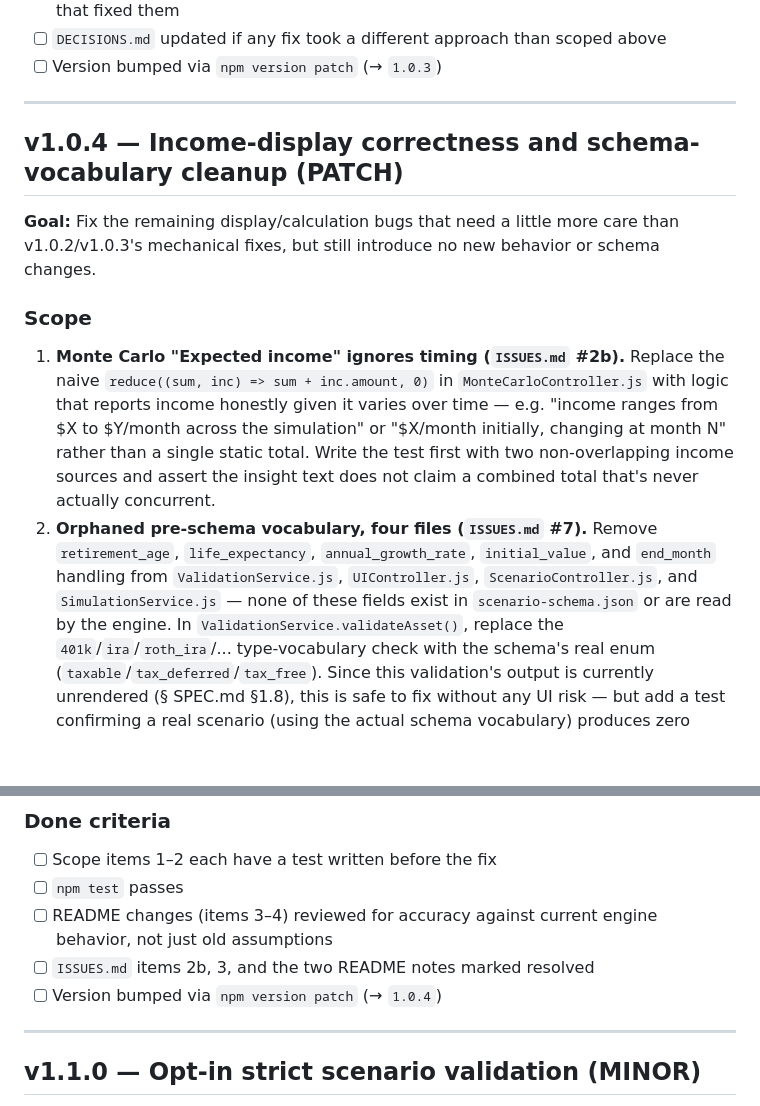
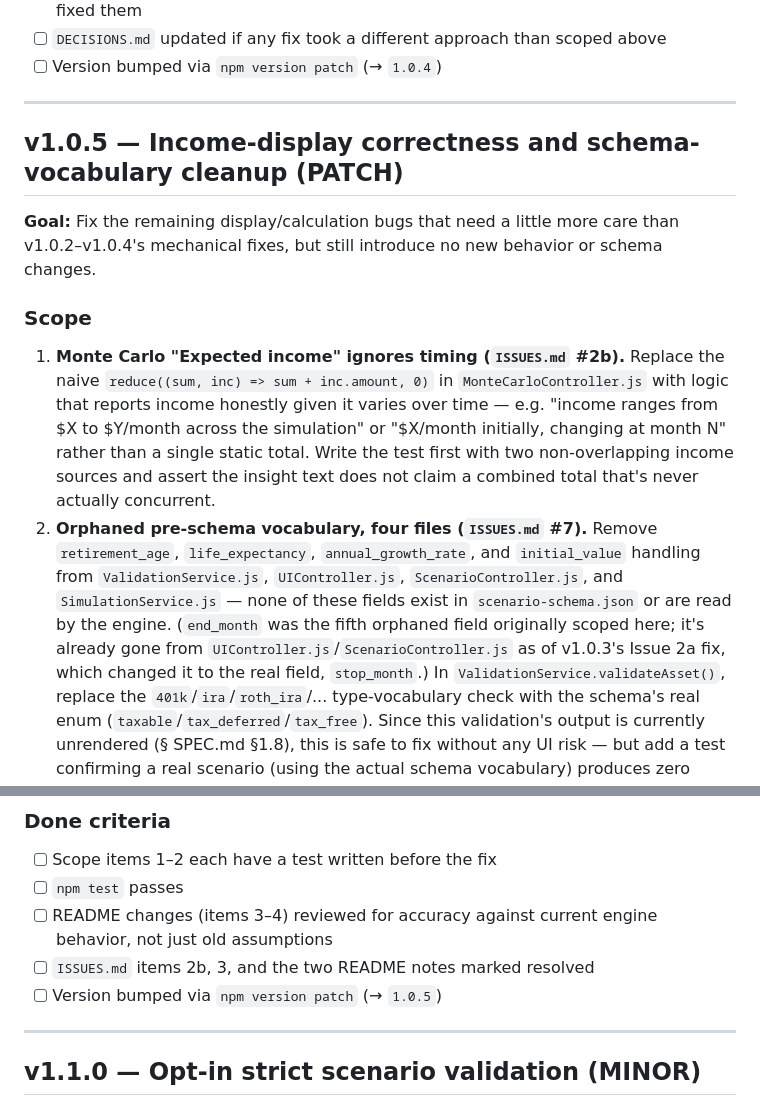
Before and after one commit to jeffwright13/retirement-scenario-explorer, a Markdown page: docs/PLAN.md, 2 parts joined by grey strips. Rendered like a GitHub page; blank space fills up the shorter version.

```diff
--- a/docs/PLAN.md
+++ b/docs/PLAN.md
@@ -92,13 +114,13 @@ versions and Backlog below.
       commit/PR that fixed them
 - [ ] `DECISIONS.md` updated if any fix took a different approach than scoped above
-- [ ] Version bumped via `npm version patch` (→ `1.0.3`)
+- [ ] Version bumped via `npm version patch` (→ `1.0.4`)
 
 ---
 
-## v1.0.4 — Income-display correctness and schema-vocabulary cleanup (PATCH)
+## v1.0.5 — Income-display correctness and schema-vocabulary cleanup (PATCH)
 
 **Goal:** Fix the remaining display/calculation bugs that need a little more care
-than v1.0.2/v1.0.3's mechanical fixes, but still introduce no new behavior or schema
+than v1.0.2–v1.0.4's mechanical fixes, but still introduce no new behavior or schema
 changes.
 
 ### Scope
@@ -111,10 +133,12 @@ changes.
    with two non-overlapping income sources and assert the insight text does not
    claim a combined total that's never actually concurrent.
 2. **Orphaned pre-schema vocabulary, four files (`ISSUES.md` #7).** Remove
-   `retirement_age`, `life_expectancy`, `annual_growth_rate`, `initial_value`, and
-   `end_month` handling from `ValidationService.js`, `UIController.js`,
-   `ScenarioController.js`, and `SimulationService.js` — none of these fields exist
-   in `scenario-schema.json` or are read by the engine. In
+   `retirement_age`, `life_expectancy`, `annual_growth_rate`, and `initial_value`
+   handling from `ValidationService.js`, `UIController.js`, `ScenarioController.js`,
+   and `SimulationService.js` — none of these fields exist in `scenario-schema.json`
+   or are read by the engine. (`end_month` was the fifth orphaned field originally
+   scoped here; it's already gone from `UIController.js`/`ScenarioController.js` as
+   of v1.0.3's Issue 2a fix, which changed it to the real field, `stop_month`.) In
    `ValidationService.validateAsset()`, replace the `401k`/`ira`/`roth_ira`/...
    type-vocabulary check with the schema's real enum
    (`taxable`/`tax_deferred`/`tax_free`). Since this validation's output is
@@ -142,7 +166,7 @@ Issue 10 (new `strict` behavior — v1.1.0), Story Mode, `UIController` split.
 - [ ] README changes (items 3–4) reviewed for accuracy against current engine
       behavior, not just old assumptions
 - [ ] `ISSUES.md` items 2b, 3, and the two README notes marked resolved
-- [ ] Version bumped via `npm version patch` (→ `1.0.4`)
+- [ ] Version bumped via `npm version patch` (→ `1.0.5`)
 
 ---
 
```
Also changed, not shown: other parts of docs/PLAN.md (+33 -11 lines), docs/DECISIONS.md (+12 -0 lines).
